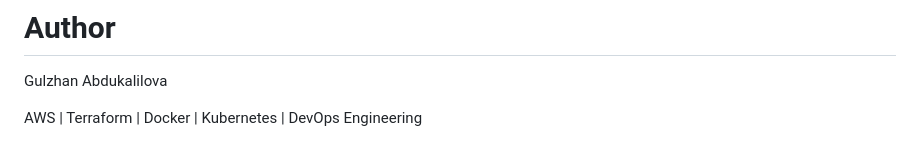
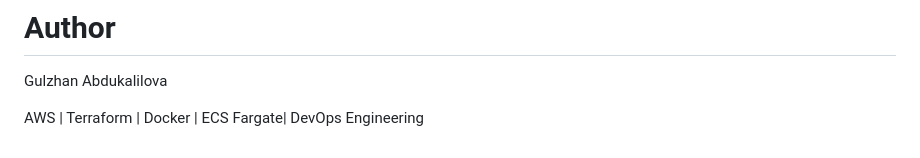
Before and after one commit to Guljanka/ecommerce-aws-ecs-terraform-, a Markdown page: README.md, the part around the change. Drawn GitHub-style.

```diff
--- a/README.md
+++ b/README.md
@@ -286,4 +286,4 @@ Benefits:
 
 Gulzhan Abdukalilova
 
-AWS | Terraform | Docker | Kubernetes | DevOps Engineering
+AWS | Terraform | Docker | ECS Fargate| DevOps Engineering
```
